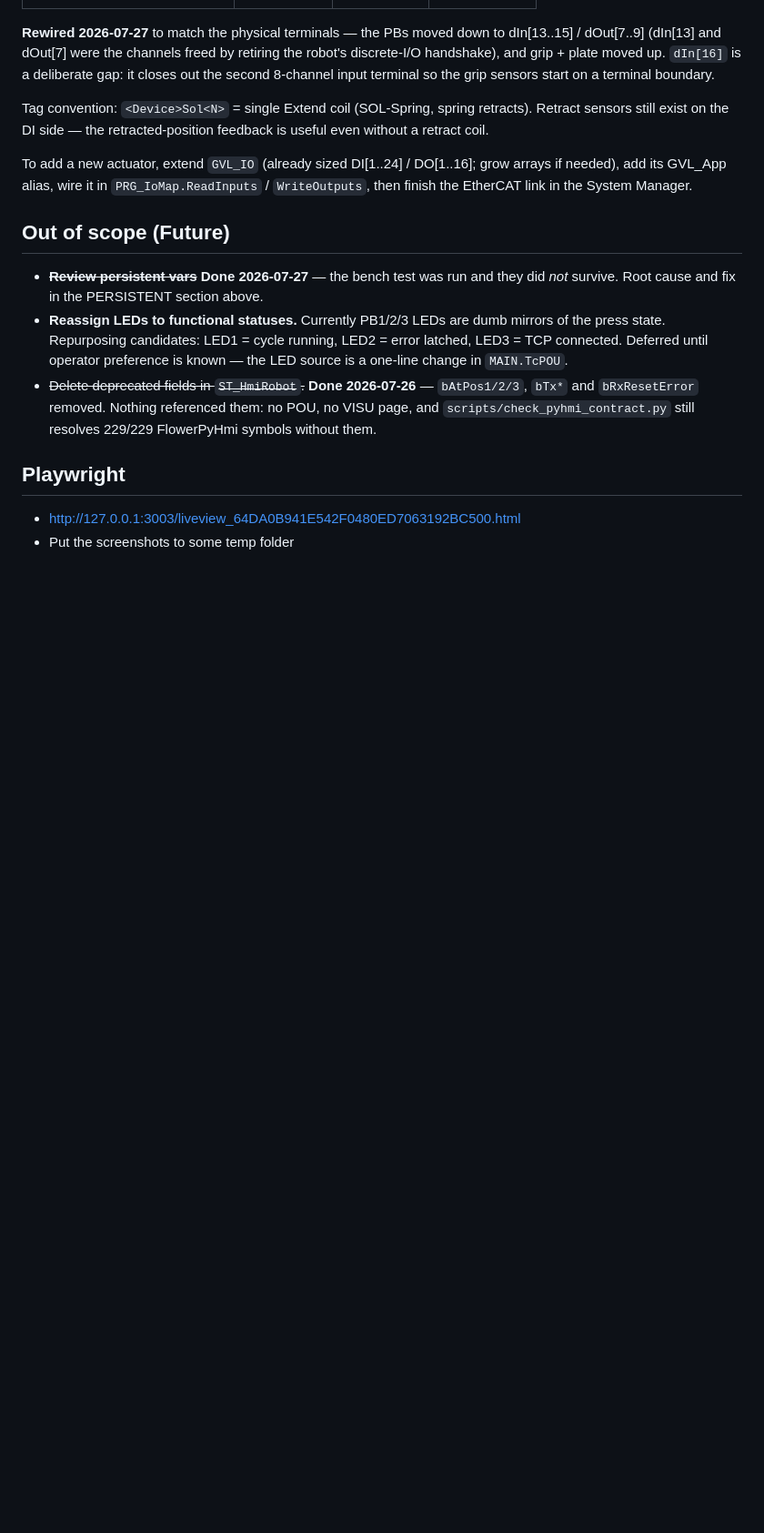
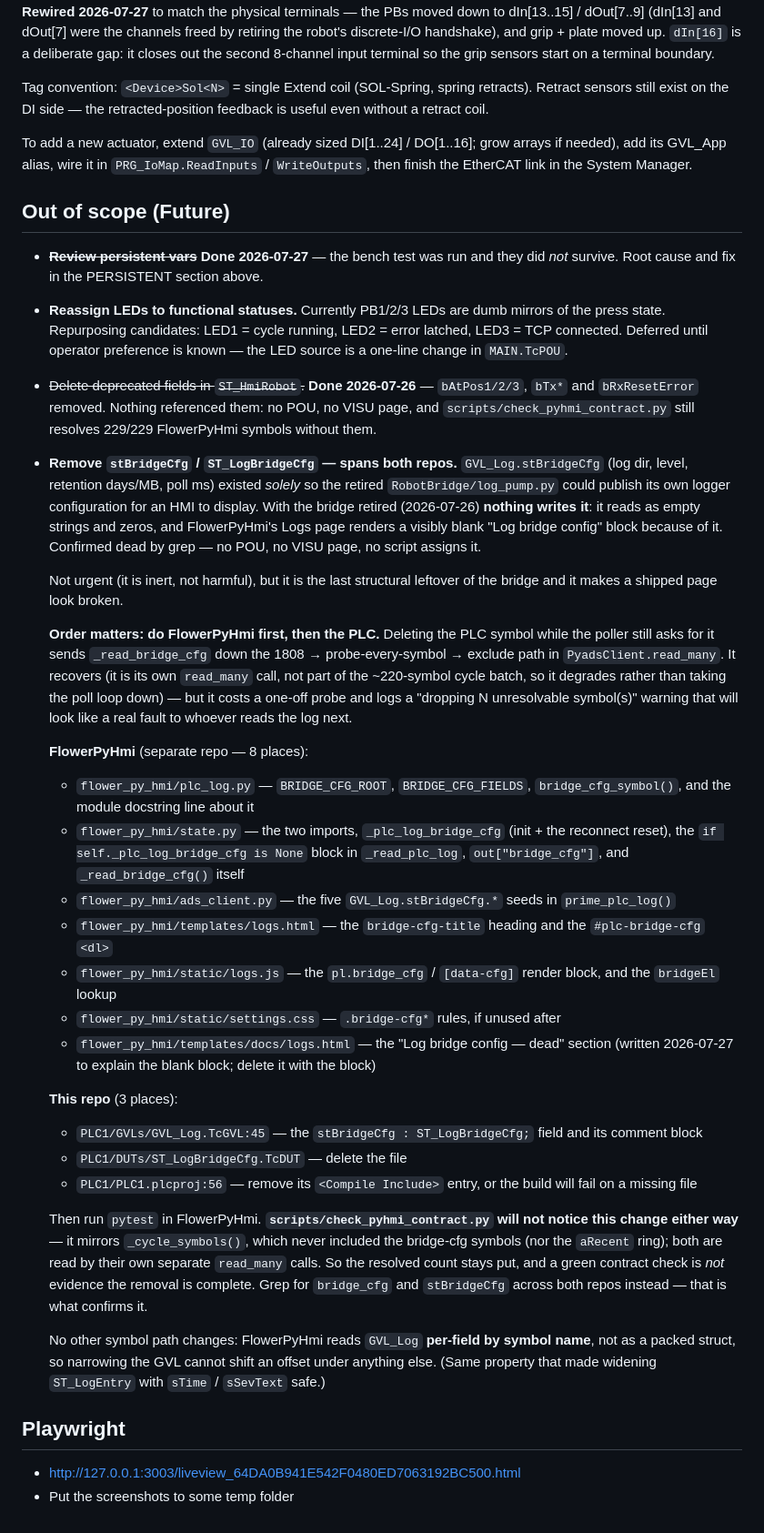
Before and after one commit to NatanMoshkin/Flower, a Markdown page: CLAUDE.MD, the part around the change. Shown at 91% size. Rendered like a GitHub page; blank space fills up the shorter version.

Commit message:
CLAUDE.md: TODO to remove stBridgeCfg from both repos
Filed under "Out of scope (Future)" with the full touch list -- 8 places in
FlowerPyHmi, 3 here -- since it is the kind of cleanup that spans two repos
and gets half-done otherwise.

Two things recorded that are easy to get wrong:

Order. Do FlowerPyHmi first. Deleting the PLC symbol while the poller still
asks for it sends _read_bridge_cfg down the 1808 probe-and-exclude path in
read_many. It recovers -- that call is separate from the ~220-symbol cycle
batch, so it degrades rather than taking the poll loop down -- but it logs a
"dropping N unresolvable symbol(s)" warning that reads like a real fault.

check_pyhmi_contract.py will not notice this change. It mirrors
_cycle_symbols(), which never included the bridge-cfg symbols or the aRecent
ring; both are read by their own read_many calls. A green contract check is
therefore not evidence the removal is complete, so the note says to grep
instead.

Co-Authored-By: Claude Opus 5 (1M context) <noreply@anthropic.com>

```diff
--- a/CLAUDE.MD
+++ b/CLAUDE.MD
@@ -865,6 +865,63 @@ in the System Manager.
   no POU, no VISU page, and `scripts/check_pyhmi_contract.py` still resolves
   229/229 FlowerPyHmi symbols without them.
 
+- **Remove `stBridgeCfg` / `ST_LogBridgeCfg` — spans both repos.**
+  `GVL_Log.stBridgeCfg` (log dir, level, retention days/MB, poll ms) existed
+  *solely* so the retired `RobotBridge/log_pump.py` could publish its own
+  logger configuration for an HMI to display. With the bridge retired
+  (2026-07-26) **nothing writes it**: it reads as empty strings and zeros, and
+  FlowerPyHmi's Logs page renders a visibly blank "Log bridge config" block
+  because of it. Confirmed dead by grep — no POU, no VISU page, no script
+  assigns it.
+
+  Not urgent (it is inert, not harmful), but it is the last structural
+  leftover of the bridge and it makes a shipped page look broken.
+
+  **Order matters: do FlowerPyHmi first, then the PLC.** Deleting the PLC
+  symbol while the poller still asks for it sends `_read_bridge_cfg` down the
+  1808 → probe-every-symbol → exclude path in `PyadsClient.read_many`. It
+  recovers (it is its own `read_many` call, not part of the ~220-symbol cycle
+  batch, so it degrades rather than taking the poll loop down) — but it costs a
+  one-off probe and logs a "dropping N unresolvable symbol(s)" warning that
+  will look like a real fault to whoever reads the log next.
+
+  **FlowerPyHmi** (separate repo — 8 places):
+  - `flower_py_hmi/plc_log.py` — `BRIDGE_CFG_ROOT`, `BRIDGE_CFG_FIELDS`,
+    `bridge_cfg_symbol()`, and the module docstring line about it
+  - `flower_py_hmi/state.py` — the two imports, `_plc_log_bridge_cfg` (init +
+    the reconnect reset), the `if self._plc_log_bridge_cfg is None` block in
+    `_read_plc_log`, `out["bridge_cfg"]`, and `_read_bridge_cfg()` itself
+  - `flower_py_hmi/ads_client.py` — the five `GVL_Log.stBridgeCfg.*` seeds in
+    `prime_plc_log()`
+  - `flower_py_hmi/templates/logs.html` — the `bridge-cfg-title` heading and
+    the `#plc-bridge-cfg` `<dl>`
+  - `flower_py_hmi/static/logs.js` — the `pl.bridge_cfg` / `[data-cfg]` render
+    block, and the `bridgeEl` lookup
+  - `flower_py_hmi/static/settings.css` — `.bridge-cfg*` rules, if unused after
+  - `flower_py_hmi/templates/docs/logs.html` — the "Log bridge config — dead"
+    section (written 2026-07-27 to explain the blank block; delete it with the
+    block)
+
+  **This repo** (3 places):
+  - `PLC1/GVLs/GVL_Log.TcGVL:45` — the `stBridgeCfg : ST_LogBridgeCfg;` field
+    and its comment block
+  - `PLC1/DUTs/ST_LogBridgeCfg.TcDUT` — delete the file
+  - `PLC1/PLC1.plcproj:56` — remove its `<Compile Include>` entry, or the
+    build will fail on a missing file
+
+  Then run `pytest` in FlowerPyHmi. **`scripts/check_pyhmi_contract.py` will
+  not notice this change either way** — it mirrors `_cycle_symbols()`, which
+  never included the bridge-cfg symbols (nor the `aRecent` ring); both are read
+  by their own separate `read_many` calls. So the resolved count stays put, and
+  a green contract check is *not* evidence the removal is complete. Grep for
+  `bridge_cfg` and `stBridgeCfg` across both repos instead — that is what
+  confirms it.
+
+  No other symbol path changes: FlowerPyHmi reads `GVL_Log` **per-field by
+  symbol name**, not as a packed struct, so narrowing the GVL cannot shift an
+  offset under anything else. (Same property that made widening `ST_LogEntry`
+  with `sTime` / `sSevText` safe.)
+
 
 ## Playwright
 
```
